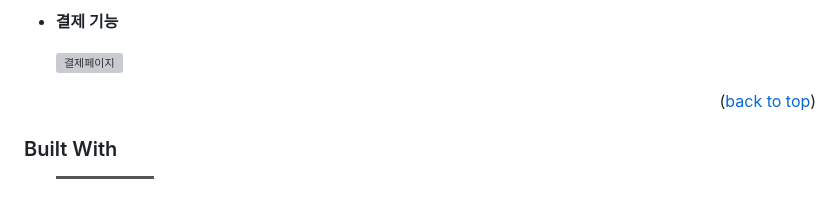
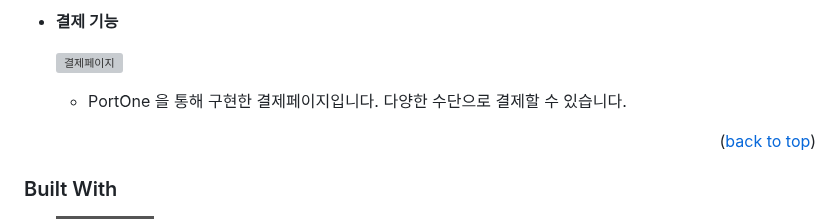
Before and after one commit to sudog1/wowyoutoo-backend, a Markdown page: README.md, the part around one of its changes. Drawn GitHub-style; badges without logos; blank space fills up the shorter version; grey boxes are pictures that could not be loaded.

```diff
--- a/README.md
+++ b/README.md
@@ -122,6 +126,8 @@
 - **결제 기능**
 
   ![결제페이지](https://github.com/sudog1/wowyoutoo-backend/assets/89892255/f22d1c40-493a-4e70-a037-a921dbebccb5)
+
+  - PortOne 을 통해 구현한 결제페이지입니다. 다양한 수단으로 결제할 수 있습니다.
 
 
 
```
Also changed, not shown: other parts of README.md (+5 -1 lines).
